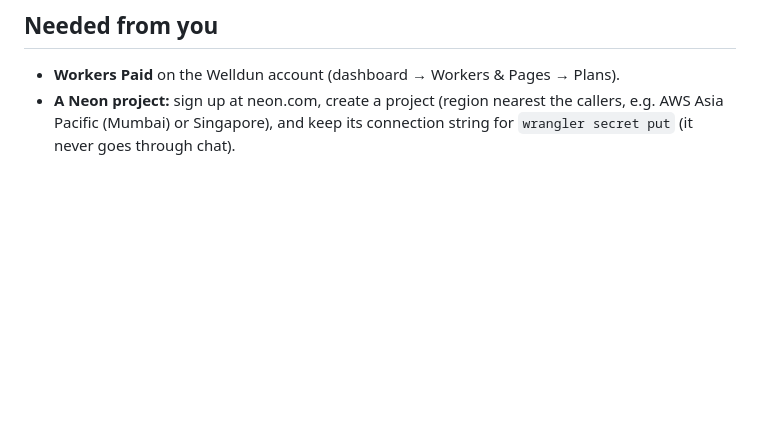
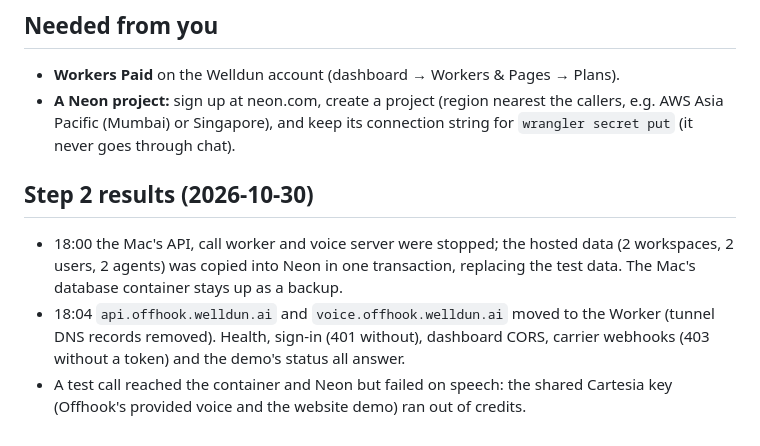
Before and after one commit to welldunai/offhook, a Markdown page: CLOUDFLARE.md, the part around the change. Rendered like a GitHub page; blank space fills up the shorter version.

Commit message:
Record the switch-over to Cloudflare
Co-Authored-By: Claude Opus 5.5 <noreply@anthropic.com>

```diff
--- a/CLOUDFLARE.md
+++ b/CLOUDFLARE.md
@@ -94,3 +94,14 @@ from `deploy/cloudflare` (values from `.env.neon`, `.env.hosted` and `.env`).
 - **A Neon project:** sign up at neon.com, create a project (region nearest the
   callers, e.g. AWS Asia Pacific (Mumbai) or Singapore), and keep its connection
   string for `wrangler secret put` (it never goes through chat).
+
+## Step 2 results (2026-10-30)
+
+- 18:00 the Mac's API, call worker and voice server were stopped; the hosted data
+  (2 workspaces, 2 users, 2 agents) was copied into Neon in one transaction,
+  replacing the test data. The Mac's database container stays up as a backup.
+- 18:04 `api.offhook.welldun.ai` and `voice.offhook.welldun.ai` moved to the Worker
+  (tunnel DNS records removed). Health, sign-in (401 without), dashboard CORS,
+  carrier webhooks (403 without a token) and the demo's status all answer.
+- A test call reached the container and Neon but failed on speech: the shared
+  Cartesia key (Offhook's provided voice and the website demo) ran out of credits.
```
